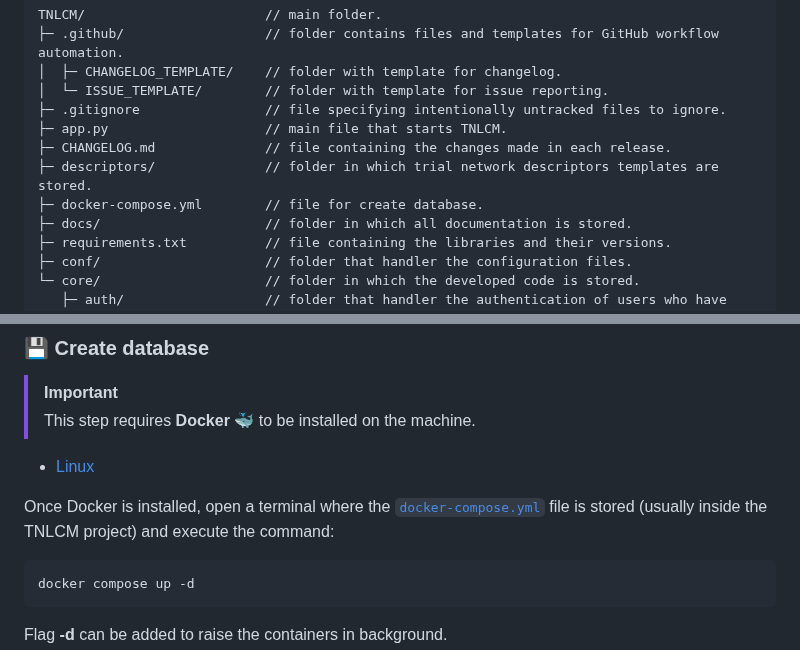
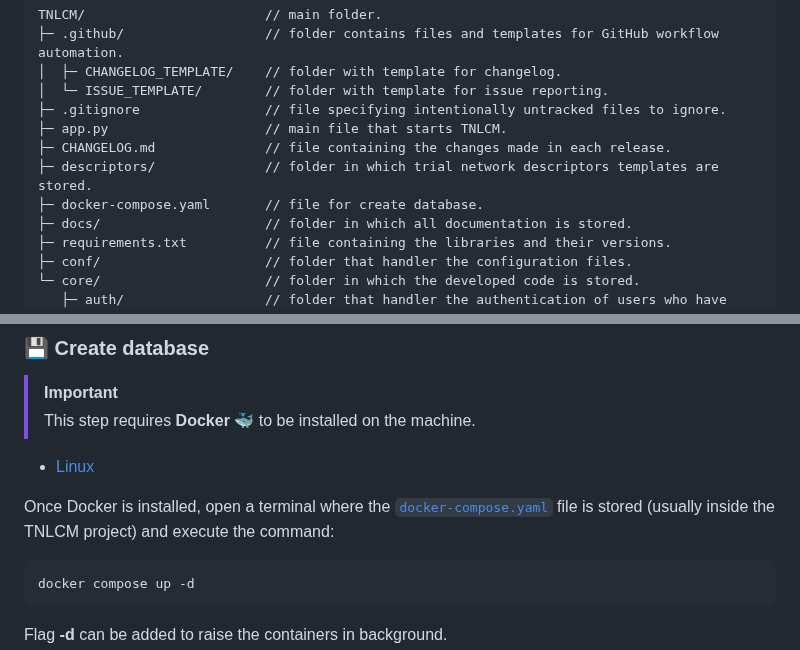
Before and after one commit to 6G-SANDBOX/TNLCM, a Markdown page: docs/README.md, 2 parts joined by grey strips. Rendered like a GitHub page.

Commit message:
Fix readme docker compose url

````diff
--- a/docs/README.md
+++ b/docs/README.md
@@ -58,7 +58,7 @@ TNLCM/                       // main folder.
 ├─ app.py                    // main file that starts TNLCM.
 ├─ CHANGELOG.md              // file containing the changes made in each release.
 ├─ descriptors/              // folder in which trial network descriptors templates are stored.
-├─ docker-compose.yml        // file for create database.
+├─ docker-compose.yaml       // file for create database.
 ├─ docs/                     // folder in which all documentation is stored.
 ├─ requirements.txt          // file containing the libraries and their versions.
 ├─ conf/                     // folder that handler the configuration files.
@@ -160,7 +160,7 @@ Optionally, the value of the following variables can be updated:
 
 - [Linux](https://docs.docker.com/engine/install/ubuntu/)
 
-Once Docker is installed, open a terminal where the [`docker-compose.yml`](../docker-compose.yml) file is stored (usually inside the TNLCM project) and execute the command:
+Once Docker is installed, open a terminal where the [`docker-compose.yaml`](../docker-compose.yaml) file is stored (usually inside the TNLCM project) and execute the command:
 
 ```sh
 docker compose up -d
````
